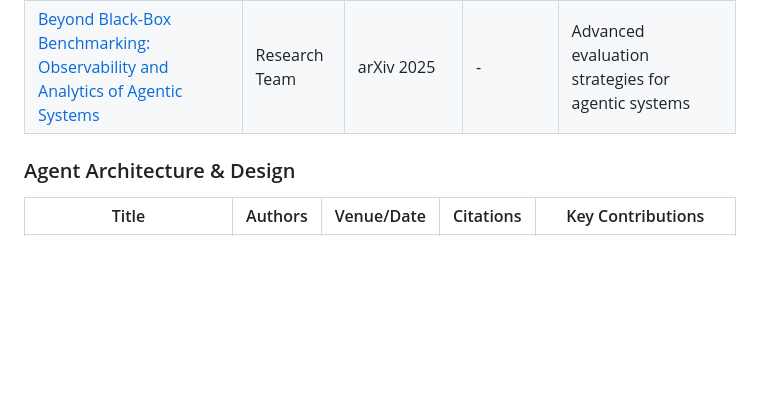
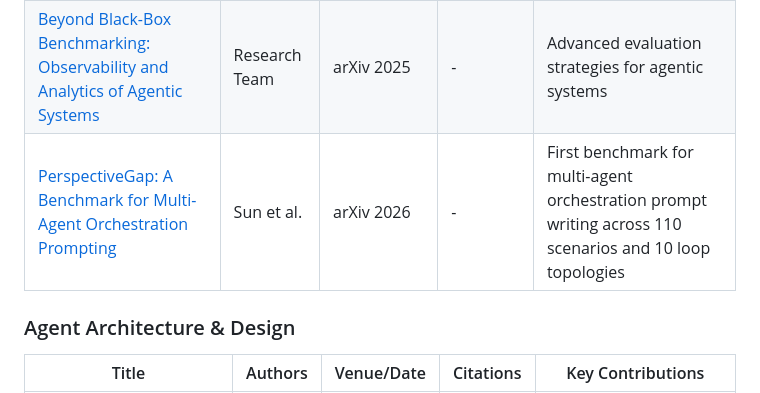
Before and after one commit to buntys2010/awesome-ai-agents, a Markdown page: research/papers.md, the part around the change. Rendered like a GitHub page; blank space fills up the shorter version.

Commit message:
Add PerspectiveGap to Agent Evaluation & Benchmarking

```diff
--- a/research/papers.md
+++ b/research/papers.md
@@ -24,6 +24,7 @@ _Last reviewed: October 2025_
 |-------|---------|------------|-----------|-------------------|
 | [Evaluation and Benchmarking of LLM Agents: A Survey](https://arxiv.org/html/2507.21504v1) | Survey Team | arXiv 2025 | - | Two-dimensional taxonomy for agent evaluation |
 | [Beyond Black-Box Benchmarking: Observability and Analytics of Agentic Systems](https://arxiv.org/pdf/2503.06745.pdf) | Research Team | arXiv 2025 | - | Advanced evaluation strategies for agentic systems |
+| [PerspectiveGap: A Benchmark for Multi-Agent Orchestration Prompting](https://arxiv.org/abs/2606.08878) | Sun et al. | arXiv 2026 | - | First benchmark for multi-agent orchestration prompt writing across 110 scenarios and 10 loop topologies |
 
 ### Agent Architecture & Design
 | Title | Authors | Venue/Date | Citations | Key Contributions |
```
